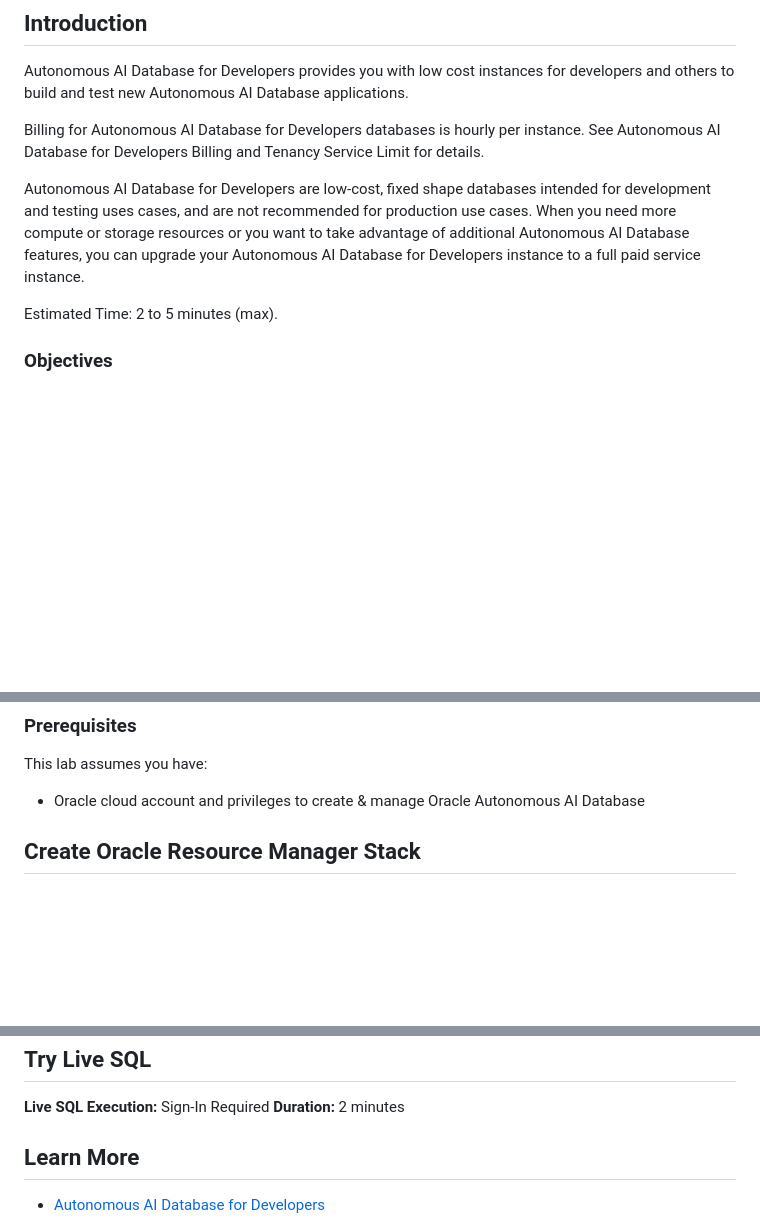
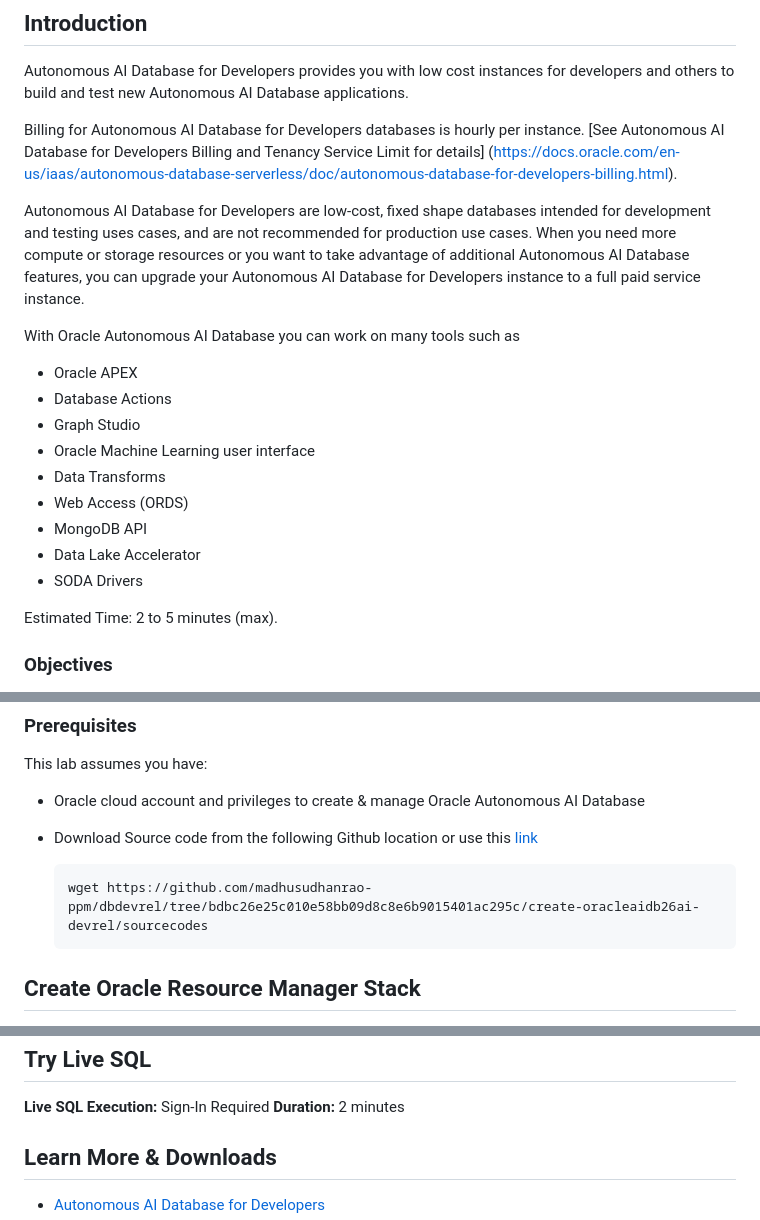
Before and after one commit to madhusudhanrao-ppm/dbdevrel, a Markdown page: create-oracleaidb26ai-devrel/createadb26ai-dev.md, 3 parts joined by grey strips. Rendered like a GitHub page; blank space fills up the shorter version.

````diff
--- a/create-oracleaidb26ai-devrel/createadb26ai-dev.md
+++ b/create-oracleaidb26ai-devrel/createadb26ai-dev.md
@@ -4,9 +4,21 @@
 
 Autonomous AI Database for Developers provides you with low cost instances for developers and others to build and test new Autonomous AI Database applications.
 
-Billing for Autonomous AI Database for Developers databases is hourly per instance. See Autonomous AI Database for Developers Billing and Tenancy Service Limit for details.
+Billing for Autonomous AI Database for Developers databases is hourly per instance. [See Autonomous AI Database for Developers Billing and Tenancy Service Limit for details] (https://docs.oracle.com/en-us/iaas/autonomous-database-serverless/doc/autonomous-database-for-developers-billing.html).
 
 Autonomous AI Database for Developers are low-cost, fixed shape databases intended for development and testing uses cases, and are not recommended for production use cases. When you need more compute or storage resources or you want to take advantage of additional Autonomous AI Database features, you can upgrade your Autonomous AI Database for Developers instance to a full paid service instance.
+
+With Oracle Autonomous AI Database you can work on many tools such as
+
+* Oracle APEX
+* Database Actions
+* Graph Studio
+* Oracle Machine Learning user interface
+* Data Transforms
+* Web Access (ORDS)
+* MongoDB API
+* Data Lake Accelerator
+* SODA Drivers
 
 Estimated Time: 2 to 5 minutes (max).
 
@@ -24,6 +36,14 @@ In this short sprint, you will:
 This lab assumes you have:
 
 * Oracle cloud account and privileges to create & manage Oracle Autonomous AI Database
+* Download Source code from the following Github location or use this [link](https://github.com/madhusudhanrao-ppm/dbdevrel/tree/main/create-oracleaidb26ai-devrel/sourcecodes)
+
+    ```
+    wget https://github.com/madhusudhanrao-ppm/dbdevrel/tree/bdbc26e25c010e58bb09d8c8e6b9015401ac295c/create-oracleaidb26ai-devrel/sourcecodes
+    ```
+
+
+
 
 ## Create Oracle Resource Manager Stack
 
@@ -233,6 +252,6 @@ This lab assumes you have:
 <b>Duration:</b> 2 minutes
 
 
-## Learn More
+## Learn More & Downloads
 
 * [Autonomous AI Database for Developers](https://docs.oracle.com/en-us/iaas/autonomous-database-serverless/doc/autonomous-database-for-developers.html)
````
Also changed, not shown: other parts of create-oracleaidb26ai-devrel/createadb26ai-dev.md (+1 -1 lines).
